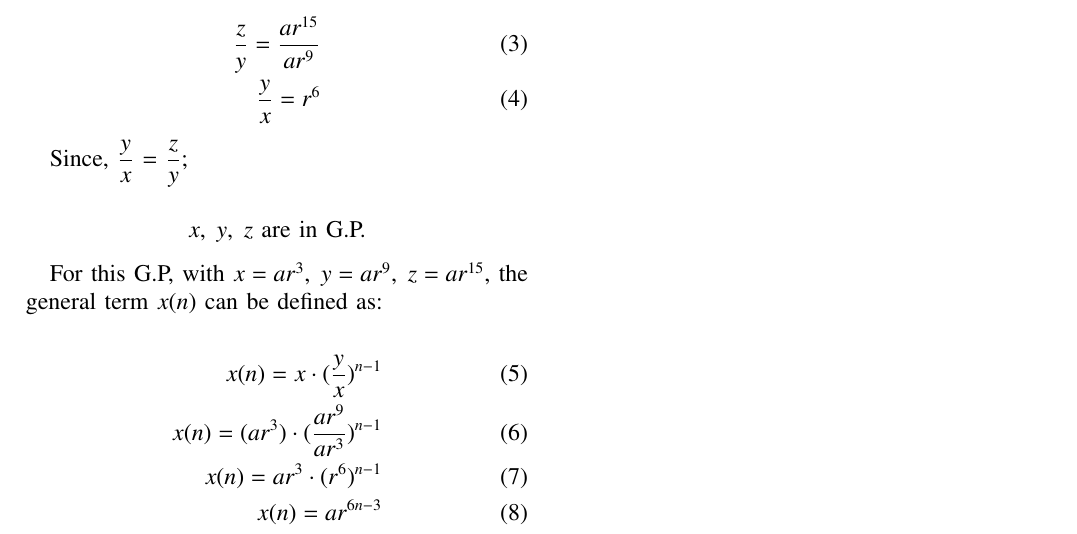
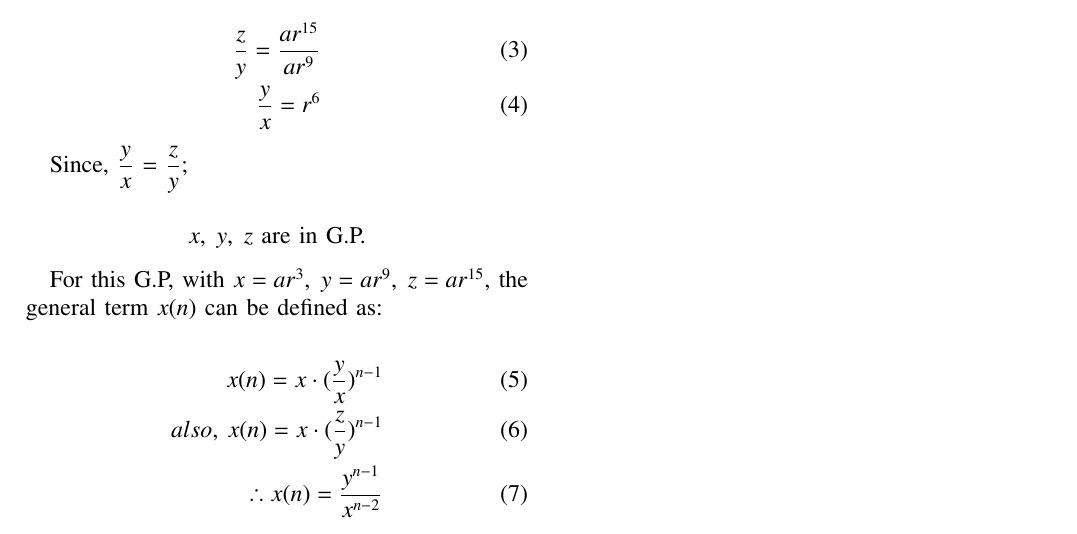
Before and after one commit to Mihir-Divyansh/EE1205, a LaTeX problem sheet (Assignment_1/A_1_2.tex): part of the page, cut so that both start at the same text. Compiled offline with pdfLaTeX.

Commit message:
Update 2

```diff
--- a/Assignment_1/A_1_2.tex
+++ b/Assignment_1/A_1_2.tex
@@ -86,9 +86,8 @@ For this G.P, with $x=ar^{3},\;y=ar^{9},\;z=ar^{15}$, the general term $x(n)$ ca
 
 \begin{align}
 	x(n)=x\cdot({\frac{y}{x}})^{n-1} \\
-	x(n)=(ar^3)\cdot (\frac{ar^9}{ar^3})^{n-1} \\
-	x(n)=ar^3\cdot ({r^6})^{n-1} \\
-	x(n)=ar^{6n-3}
+	also,\:x(n)=x\cdot (\frac{z}{y})^{n-1} \\
+	\therefore x(n)=\frac{y^{n-1}}{x^{n-2}}
 \end{align}
 
 \end{document}
```
Also changed, not shown: Assignment_1/A_1_2.pdf, 2 other files.
